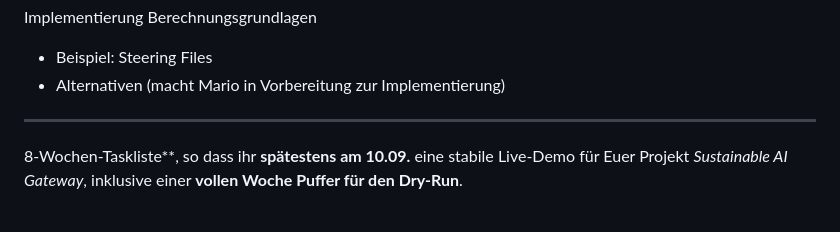
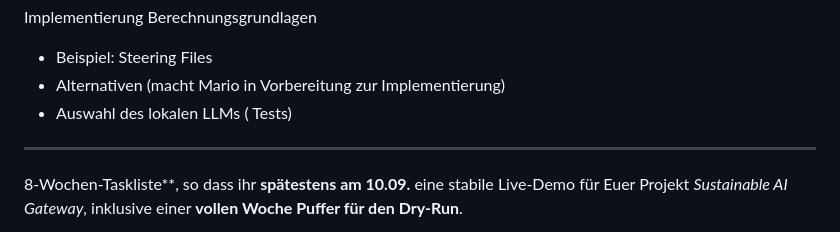
Before and after one commit to Enver-sc/AI-Lab, a Markdown page: Tasklist.md, the part around the change. Rendered like a GitHub page.

Commit message:
Update Tasklist.md
Edit Implementierungstask

```diff
--- a/Tasklist.md
+++ b/Tasklist.md
@@ -11,7 +11,7 @@ Allgemeiner Task für alle
 Implementierung Berechnungsgrundlagen
 - Beispiel: Steering Files
 - Alternativen (macht Mario in Vorbereitung zur Implementierung)
-
+- Auswahl des lokalen LLMs ( Tests)
 ----
 
 8‑Wochen‑Taskliste**, so dass ihr **spätestens am 10.09.** eine stabile Live‑Demo für Euer Projekt *Sustainable AI Gateway*, inklusive einer **vollen Woche Puffer für den Dry‑Run**.
```
